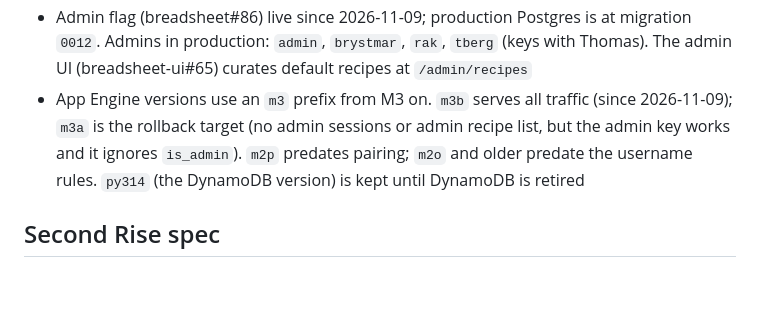
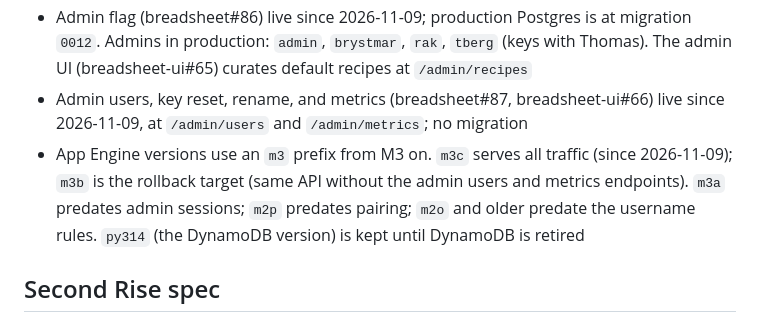
Before and after one commit to brystmar/breadsheet, a Markdown page: CLAUDE.md, the part around the change. Rendered like a GitHub page; blank space fills up the shorter version.

Commit message:
CLAUDE.md: m3c serving, admin users and metrics live
Co-Authored-By: Claude Opus 5.5 <noreply@anthropic.com>

```diff
--- a/CLAUDE.md
+++ b/CLAUDE.md
@@ -607,9 +607,11 @@ docker compose up -d breadsheet-db   # local Postgres 18 on port 5433 (data in t
 - Admin flag (breadsheet#86) live since 2026-11-09; production Postgres is at migration `0012`. Admins in
   production: `admin`, `brystmar`, `rak`, `tberg` (keys with Thomas). The admin UI (breadsheet-ui#65) curates
   default recipes at `/admin/recipes`
-- App Engine versions use an `m3` prefix from M3 on. `m3b` serves all traffic (since 2026-11-09); `m3a` is
-  the rollback target (no admin sessions or admin recipe list, but the admin key works and it ignores
-  `is_admin`). `m2p` predates pairing; `m2o` and older predate the username rules.
+- Admin users, key reset, rename, and metrics (breadsheet#87, breadsheet-ui#66) live since 2026-11-09, at
+  `/admin/users` and `/admin/metrics`; no migration
+- App Engine versions use an `m3` prefix from M3 on. `m3c` serves all traffic (since 2026-11-09); `m3b` is
+  the rollback target (same API without the admin users and metrics endpoints). `m3a` predates admin
+  sessions; `m2p` predates pairing; `m2o` and older predate the username rules.
   `py314` (the DynamoDB version) is kept until DynamoDB is retired
 
 ## Second Rise spec
```
